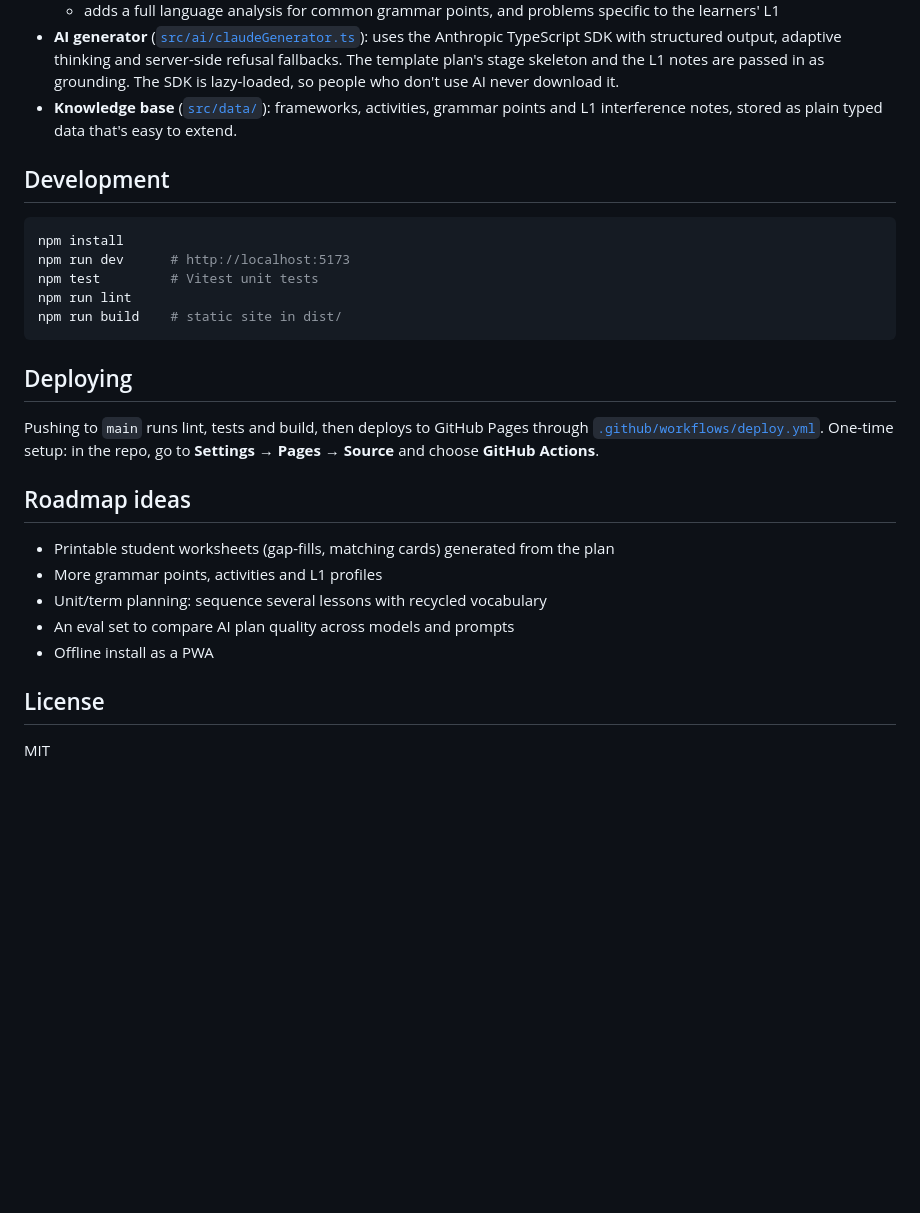
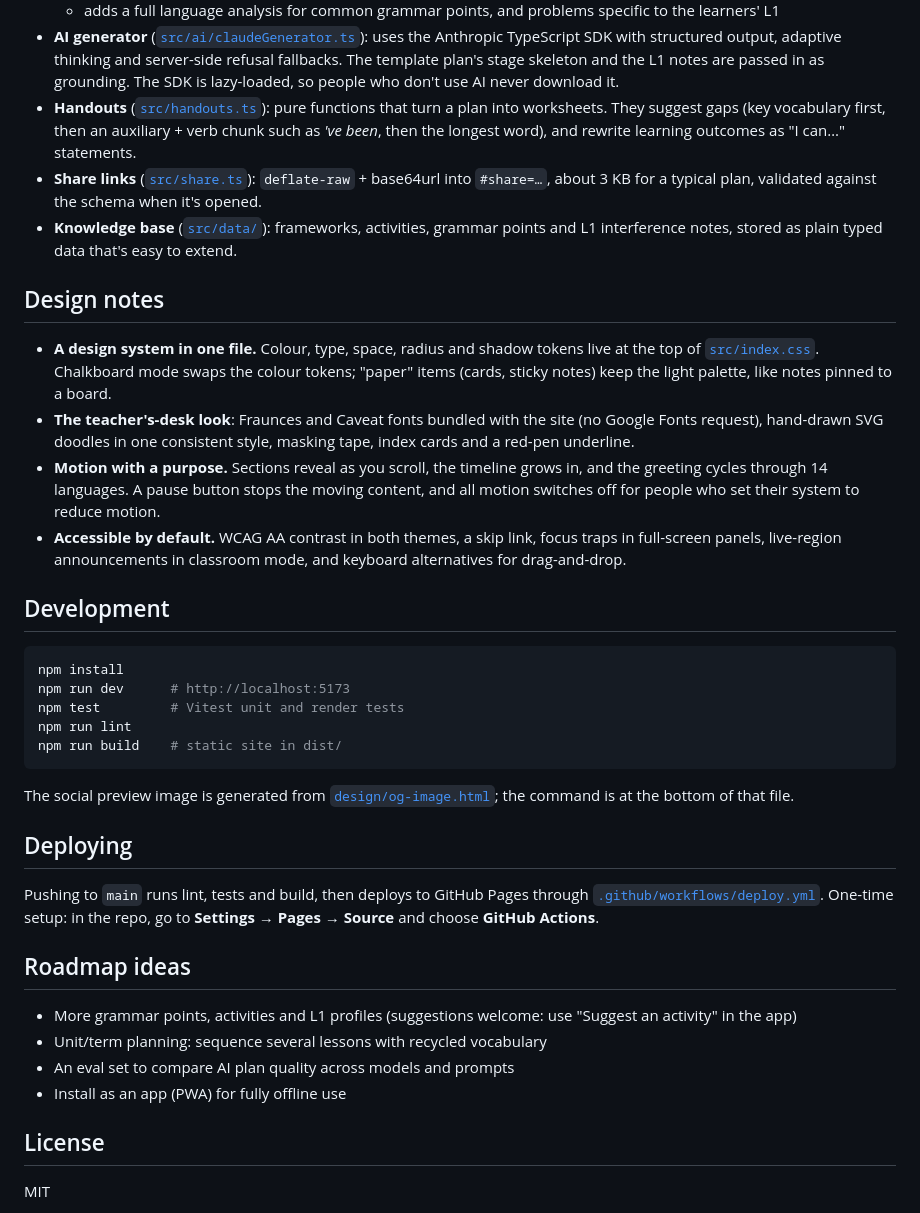
Before and after one commit to Prestoj01/teaching-english-planner, a Markdown page: README.md, the part around one of its changes. GitHub-like rendering; blank space fills up the shorter version.

````diff
--- a/README.md
+++ b/README.md
@@ -47,18 +71,39 @@ LessonRequest ──► Template generator (offline, deterministic) ──┐
   with structured output, adaptive thinking and server-side refusal fallbacks. The template plan's stage
   skeleton and the L1 notes are passed in as grounding. The SDK is lazy-loaded, so people who don't use AI
   never download it.
+- **Handouts** ([`src/handouts.ts`](src/handouts.ts)): pure functions that turn a plan into worksheets. They
+  suggest gaps (key vocabulary first, then an auxiliary + verb chunk such as *'ve been*, then the longest
+  word), and rewrite learning outcomes as "I can…" statements.
+- **Share links** ([`src/share.ts`](src/share.ts)): `deflate-raw` + base64url into `#share=…`, about 3 KB for
+  a typical plan, validated against the schema when it's opened.
 - **Knowledge base** ([`src/data/`](src/data/)): frameworks, activities, grammar points and L1 interference notes,
   stored as plain typed data that's easy to extend.
+
+## Design notes
+
+- **A design system in one file.** Colour, type, space, radius and shadow tokens live at the top of
+  [`src/index.css`](src/index.css). Chalkboard mode swaps the colour tokens; "paper" items (cards, sticky
+  notes) keep the light palette, like notes pinned to a board.
+- **The teacher's-desk look**: Fraunces and Caveat fonts bundled with the site (no Google Fonts request),
+  hand-drawn SVG doodles in one consistent style, masking tape, index cards and a red-pen underline.
+- **Motion with a purpose.** Sections reveal as you scroll, the timeline grows in, and the greeting cycles
+  through 14 languages. A pause button stops the moving content, and all motion switches off for people who
+  set their system to reduce motion.
+- **Accessible by default.** WCAG AA contrast in both themes, a skip link, focus traps in full-screen panels,
+  live-region announcements in classroom mode, and keyboard alternatives for drag-and-drop.
 
 ## Development
 
 ```bash
 npm install
 npm run dev      # http://localhost:5173
-npm test         # Vitest unit tests
+npm test         # Vitest unit and render tests
 npm run lint
 npm run build    # static site in dist/
 ```
+
+The social preview image is generated from [`design/og-image.html`](design/og-image.html); the command is at
+the bottom of that file.
 
 ## Deploying
 
@@ -68,11 +113,10 @@ Pushing to `main` runs lint, tests and build, then deploys to GitHub Pages throu
 
 ## Roadmap ideas
 
-- Printable student worksheets (gap-fills, matching cards) generated from the plan
-- More grammar points, activities and L1 profiles
+- More grammar points, activities and L1 profiles (suggestions welcome: use "Suggest an activity" in the app)
 - Unit/term planning: sequence several lessons with recycled vocabulary
 - An eval set to compare AI plan quality across models and prompts
-- Offline install as a PWA
+- Install as an app (PWA) for fully offline use
 
 ## License
 
````
Also changed, not shown: other parts of README.md (+34 -10 lines), docs/screenshots/chalkboard.png (added), docs/screenshots/classroom.png (added), docs/screenshots/handouts.png (added), docs/screenshots/hero.png (added), docs/screenshots/library.png (added), docs/screenshots/plan.png (added).
